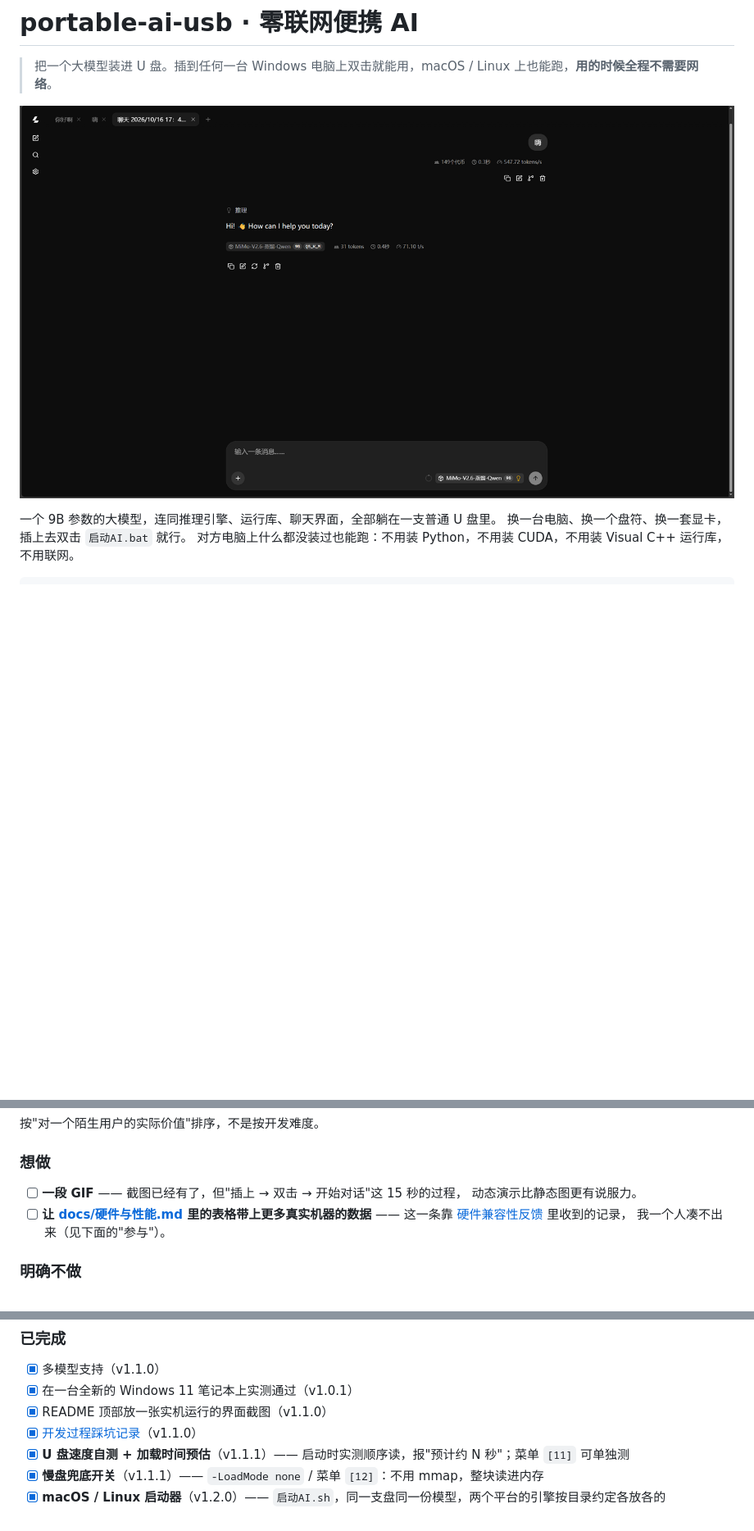
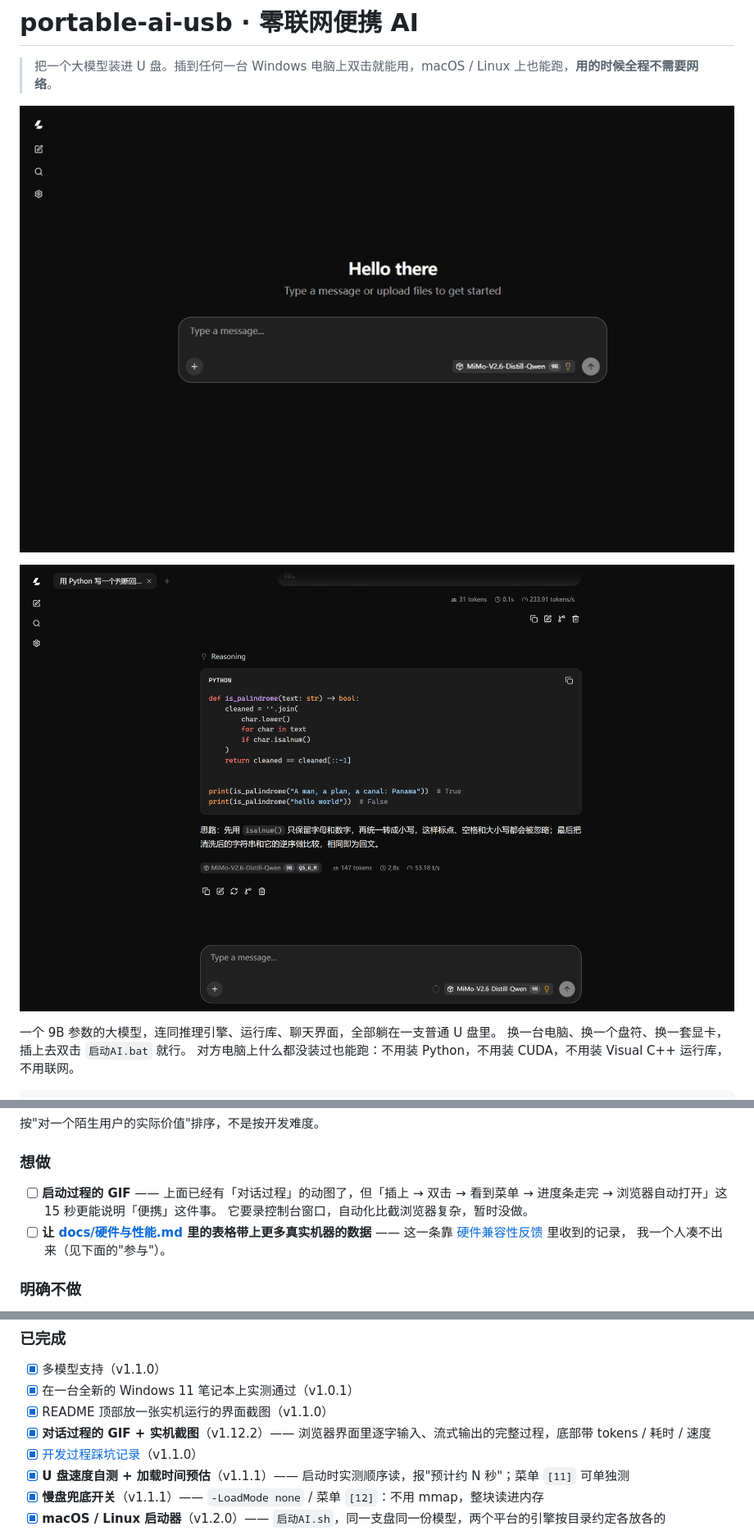
Before and after one commit to KAYOYAK/portable-ai-usb, a Markdown page: README.md, 3 parts joined by grey strips. Shown at 82% size. Rendered like a GitHub page; pictures changed too: docs/usb-chat.png (added), docs/usb-demo.gif (added); blank space fills up the shorter version.

```diff
--- a/README.md
+++ b/README.md
@@ -2,7 +2,9 @@
 
 > 把一个大模型装进 U 盘。插到任何一台 Windows 电脑上双击就能用，macOS / Linux 上也能跑，**用的时候全程不需要网络**。
 
-![界面截图：浏览器里的聊天界面，模型 MiMo-V2.6-Distill-Qwen-9B，右下角显示当前模型](docs/界面截图.png)
+![对话演示：逐字输入「用 Python 写一个判断回文的函数」，模型流式输出代码和思路，底部显示 298 tokens / 5.7 秒 / 52.60 tokens/s](docs/usb-demo.gif)
+
+![界面截图：浏览器里的聊天界面，模型 MiMo-V2.6-Distill-Qwen-9B，右下角显示当前模型](docs/usb-chat.png)
 
 一个 9B 参数的大模型，连同推理引擎、运行库、聊天界面，全部躺在一支普通 U 盘里。
 换一台电脑、换一个盘符、换一套显卡，插上去双击 `启动AI.bat` 就行。
@@ -748,8 +750,9 @@ PowerShell 的大小写陷阱…… 每条都带报错原文，方便搜过来
 
 ### 想做
 
-- [ ] **一段 GIF** —— 截图已经有了，但"插上 → 双击 → 开始对话"这 15 秒的过程，
-      动态演示比静态图更有说服力。
+- [ ] **启动过程的 GIF** —— 上面已经有「对话过程」的动图了，但「插上 → 双击 → 看到菜单 →
+      进度条走完 → 浏览器自动打开」这 15 秒更能说明「便携」这件事。
+      它要录控制台窗口，自动化比截浏览器复杂，暂时没做。
 - [ ] **让 [docs/硬件与性能.md](docs/硬件与性能.md) 里的表格带上更多真实机器的数据** ——
       这一条靠 [硬件兼容性反馈](.github/ISSUE_TEMPLATE/hardware_report.yml) 里收到的记录，
       我一个人凑不出来（见下面的"参与"）。
@@ -768,6 +771,7 @@ PowerShell 的大小写陷阱…… 每条都带报错原文，方便搜过来
 - [x] 多模型支持（v1.1.0）
 - [x] 在一台全新的 Windows 11 笔记本上实测通过（v1.0.1）
 - [x] README 顶部放一张实机运行的界面截图（v1.1.0）
+- [x] **对话过程的 GIF + 实机截图**（v1.12.2）—— 浏览器界面里逐字输入、流式输出的完整过程，底部带 tokens / 耗时 / 速度
 - [x] [开发过程踩坑记录](docs/踩坑记录.md)（v1.1.0）
 - [x] **U 盘速度自测 + 加载时间预估**（v1.1.1）—— 启动时实测顺序读，报"预计约 N 秒"；菜单 `[11]` 可单独测
 - [x] **慢盘兜底开关**（v1.1.1）—— `-LoadMode none` / 菜单 `[12]`：不用 mmap，整块读进内存
```
Also changed, not shown: 3 other files.
